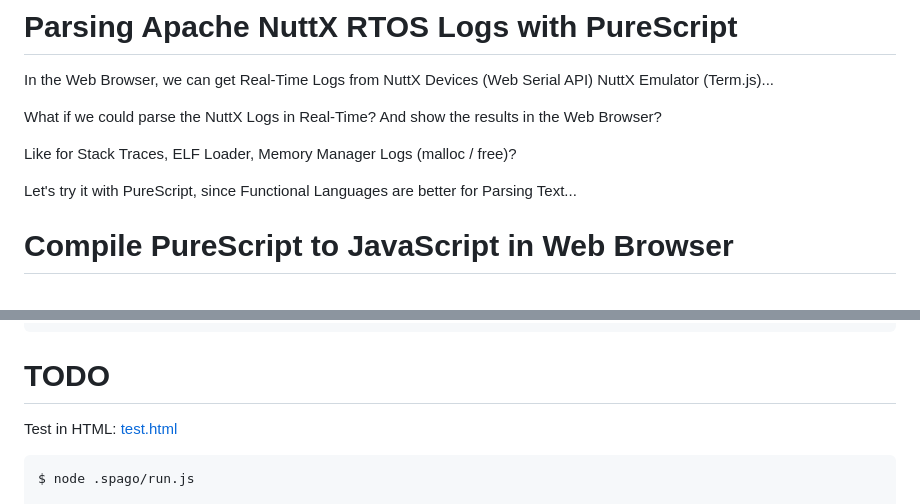
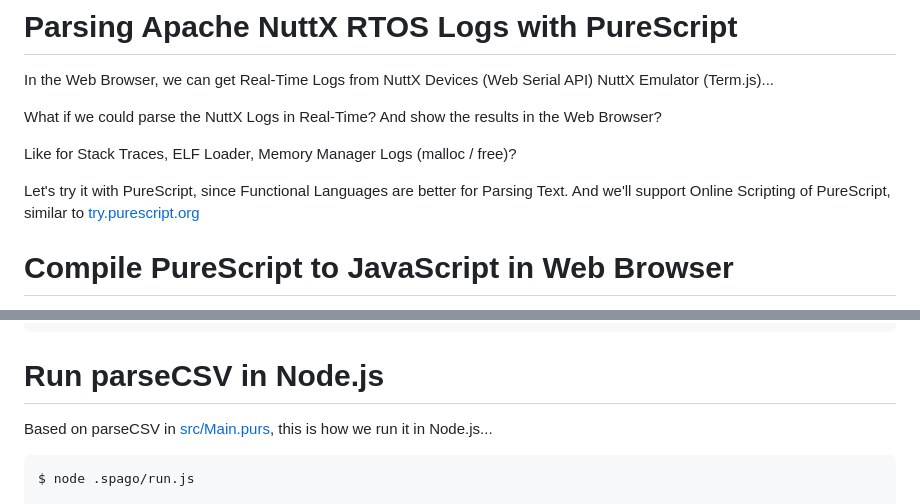
Before and after one commit to lupyuen/nuttx-parser, a Markdown page: README.md, 2 parts joined by grey strips. Drawn GitHub-style.

````diff
--- a/README.md
+++ b/README.md
@@ -6,7 +6,7 @@ What if we could parse the NuttX Logs in Real-Time? And show the results in the
 
 Like for Stack Traces, ELF Loader, Memory Manager Logs (malloc / free)?
 
-Let's try it with PureScript, since Functional Languages are better for Parsing Text...
+Let's try it with PureScript, since Functional Languages are better for Parsing Text. And we'll support Online Scripting of PureScript, similar to [try.purescript.org](https://try.purescript.org/)
 
 # Compile PureScript to JavaScript in Web Browser
 
@@ -92,9 +92,9 @@ The JSON Response looks like this...
 }
 ```
 
-# TODO
+# Run parseCSV in Node.js
 
-Test in HTML: [test.html](test.html)
+Based on parseCSV in [src/Main.purs](src/Main.purs), this is how we run it in Node.js...
 
 ```bash
 $ node .spago/run.js
````
Also changed, not shown: other parts of README.md (+1 -1 lines).
